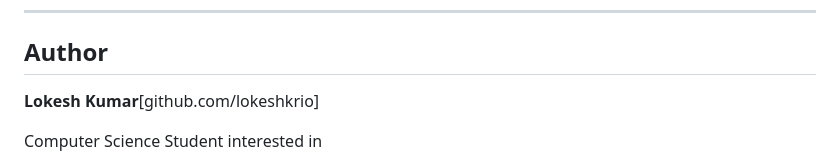
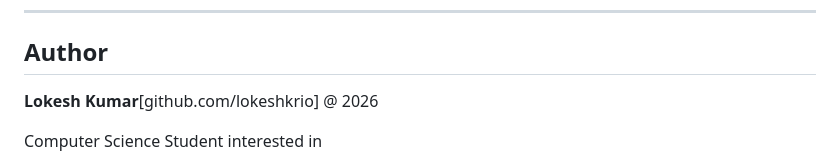
Before and after one commit to lokeshkrio/wire-chat, a Markdown page: README.md, the part around the change. Drawn GitHub-style.

Commit message:
Update author information in README.md
correction in README.md file

```diff
--- a/README.md
+++ b/README.md
@@ -310,7 +310,7 @@ This project is licensed under the MIT License.
 
 ## Author
 
-**Lokesh Kumar**[github.com/lokeshkrio]
+**Lokesh Kumar**[github.com/lokeshkrio] @ 2026
 
 Computer Science Student interested in
 
```
